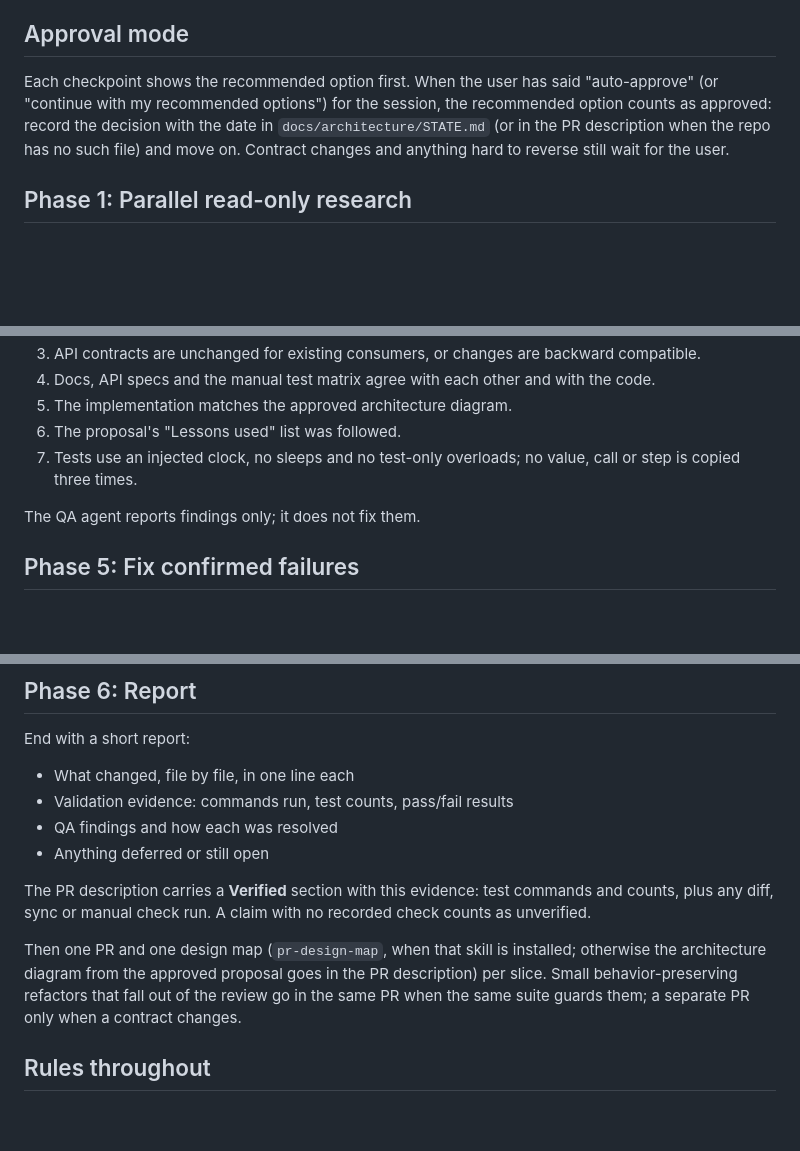
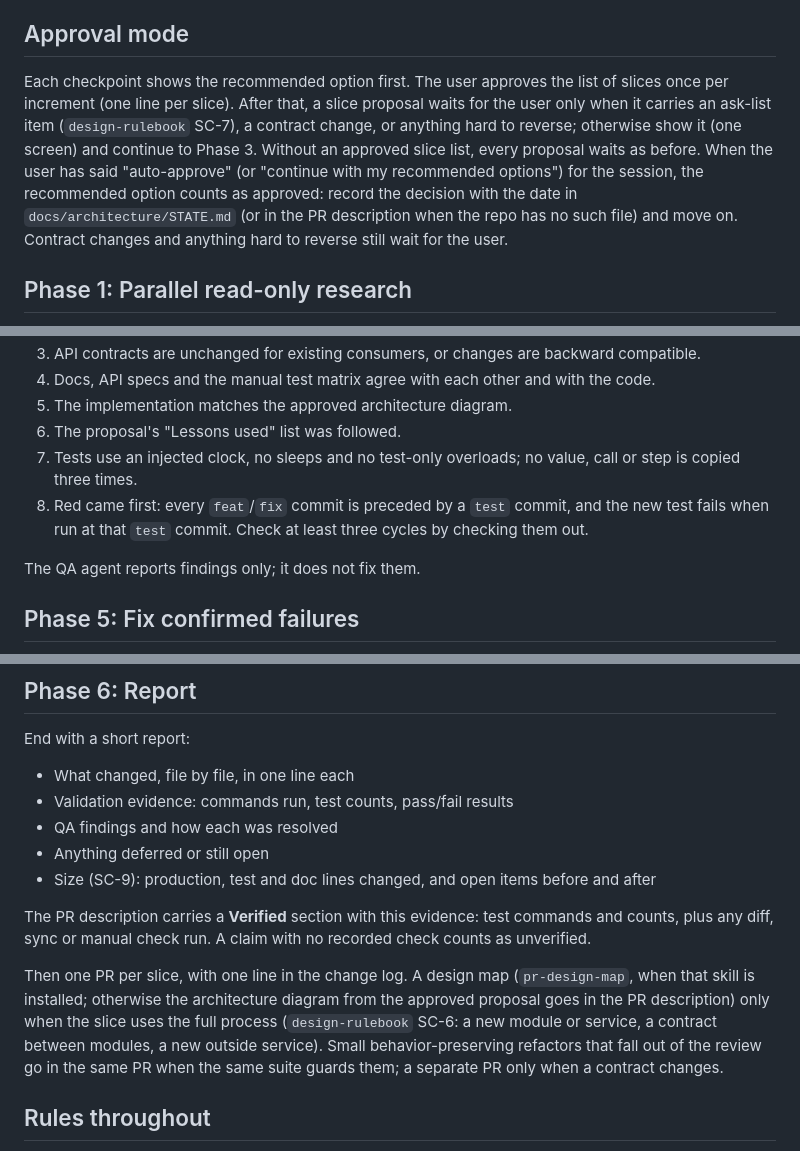
Before and after one commit to nohemi20231/skills, a Markdown page: research-approve-build-verify/SKILL.md, 3 parts joined by grey strips. GitHub-like rendering; blank space fills up the shorter version.

```diff
--- a/research-approve-build-verify/SKILL.md
+++ b/research-approve-build-verify/SKILL.md
@@ -17,7 +17,7 @@ Before any research: `git fetch`, list open PRs (`gh pr list`, or the GitHub too
 
 ## Approval mode
 
-Each checkpoint shows the recommended option first. When the user has said "auto-approve" (or "continue with my recommended options") for the session, the recommended option counts as approved: record the decision with the date in `docs/architecture/STATE.md` (or in the PR description when the repo has no such file) and move on. Contract changes and anything hard to reverse still wait for the user.
+Each checkpoint shows the recommended option first. The user approves the list of slices once per increment (one line per slice). After that, a slice proposal waits for the user only when it carries an ask-list item (`design-rulebook` SC-7), a contract change, or anything hard to reverse; otherwise show it (one screen) and continue to Phase 3. Without an approved slice list, every proposal waits as before. When the user has said "auto-approve" (or "continue with my recommended options") for the session, the recommended option counts as approved: record the decision with the date in `docs/architecture/STATE.md` (or in the PR description when the repo has no such file) and move on. Contract changes and anything hard to reverse still wait for the user.
 
 ## Phase 1: Parallel read-only research
 
@@ -113,6 +126,7 @@ Launch a QA subagent that has not seen the implementation reasoning. Give it onl
 5. The implementation matches the approved architecture diagram.
 6. The proposal's "Lessons used" list was followed.
 7. Tests use an injected clock, no sleeps and no test-only overloads; no value, call or step is copied three times.
+8. Red came first: every `feat`/`fix` commit is preceded by a `test` commit, and the new test fails when run at that `test` commit. Check at least three cycles by checking them out.
 
 The QA agent reports findings only; it does not fix them.
 
@@ -128,10 +142,11 @@ End with a short report:
 - Validation evidence: commands run, test counts, pass/fail results
 - QA findings and how each was resolved
 - Anything deferred or still open
+- Size (SC-9): production, test and doc lines changed, and open items before and after
 
 The PR description carries a **Verified** section with this evidence: test commands and counts, plus any diff, sync or manual check run. A claim with no recorded check counts as unverified.
 
-Then one PR and one design map (`pr-design-map`, when that skill is installed; otherwise the architecture diagram from the approved proposal goes in the PR description) per slice. Small behavior-preserving refactors that fall out of the review go in the same PR when the same suite guards them; a separate PR only when a contract changes.
+Then one PR per slice, with one line in the change log. A design map (`pr-design-map`, when that skill is installed; otherwise the architecture diagram from the approved proposal goes in the PR description) only when the slice uses the full process (`design-rulebook` SC-6: a new module or service, a contract between modules, a new outside service). Small behavior-preserving refactors that fall out of the review go in the same PR when the same suite guards them; a separate PR only when a contract changes.
 
 ## Rules throughout
 
```
Also changed, not shown: other parts of research-approve-build-verify/SKILL.md (+25 -12 lines).
